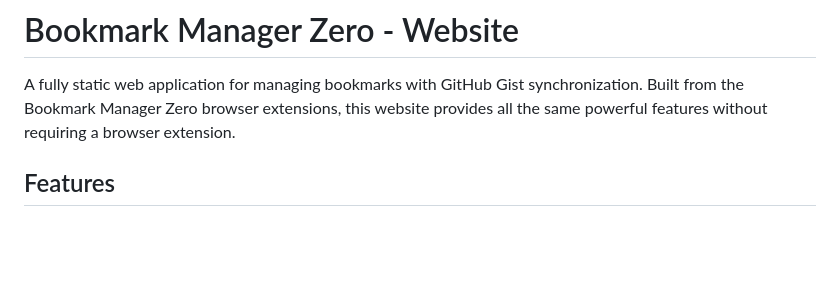
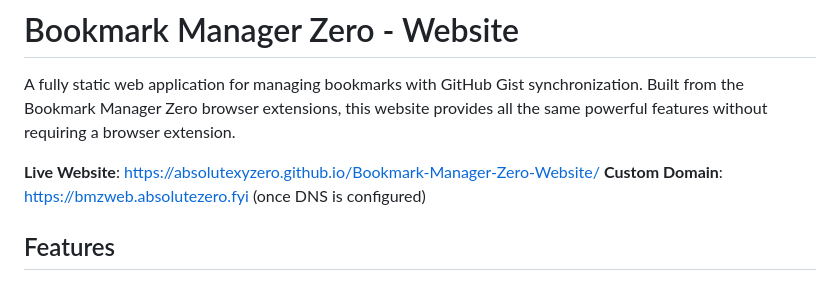
Before and after one commit to AbsoluteXYZero/Bookmark-Manager-Zero-Web, a Markdown page: README.md, the part around the change. Rendered like a GitHub page; blank space fills up the shorter version.

Commit message:
Add live website URLs to README

```diff
--- a/README.md
+++ b/README.md
@@ -1,6 +1,9 @@
 # Bookmark Manager Zero - Website
 
 A fully static web application for managing bookmarks with GitHub Gist synchronization. Built from the Bookmark Manager Zero browser extensions, this website provides all the same powerful features without requiring a browser extension.
+
+**Live Website**: https://absolutexyzero.github.io/Bookmark-Manager-Zero-Website/
+**Custom Domain**: https://bmzweb.absolutezero.fyi (once DNS is configured)
 
 ## Features
 
```
